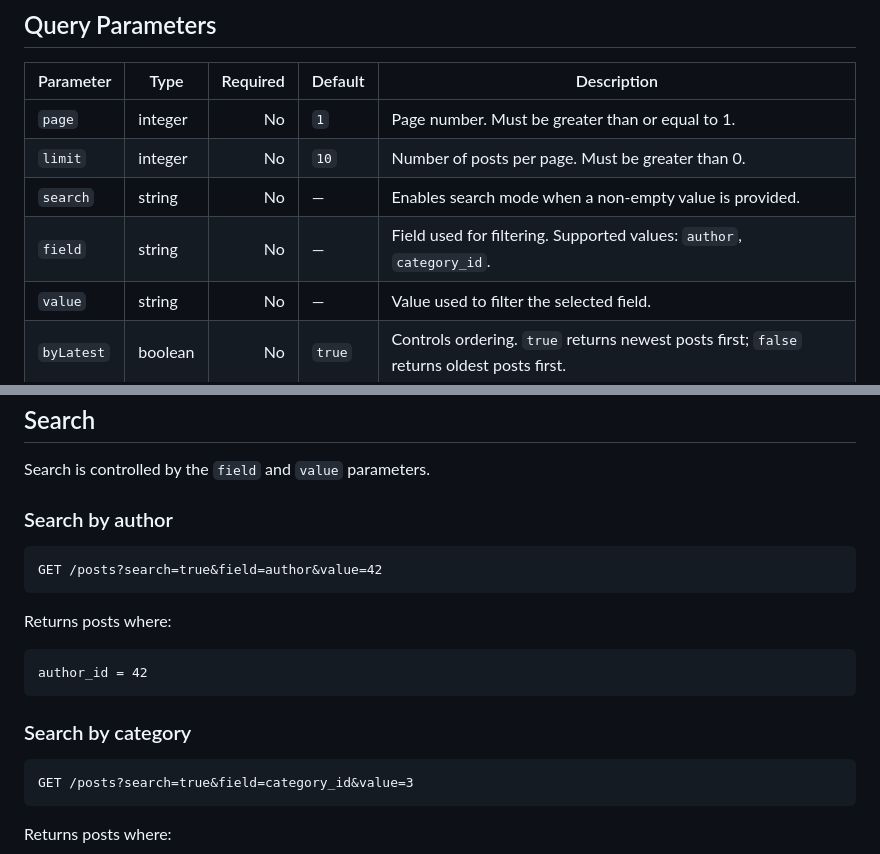
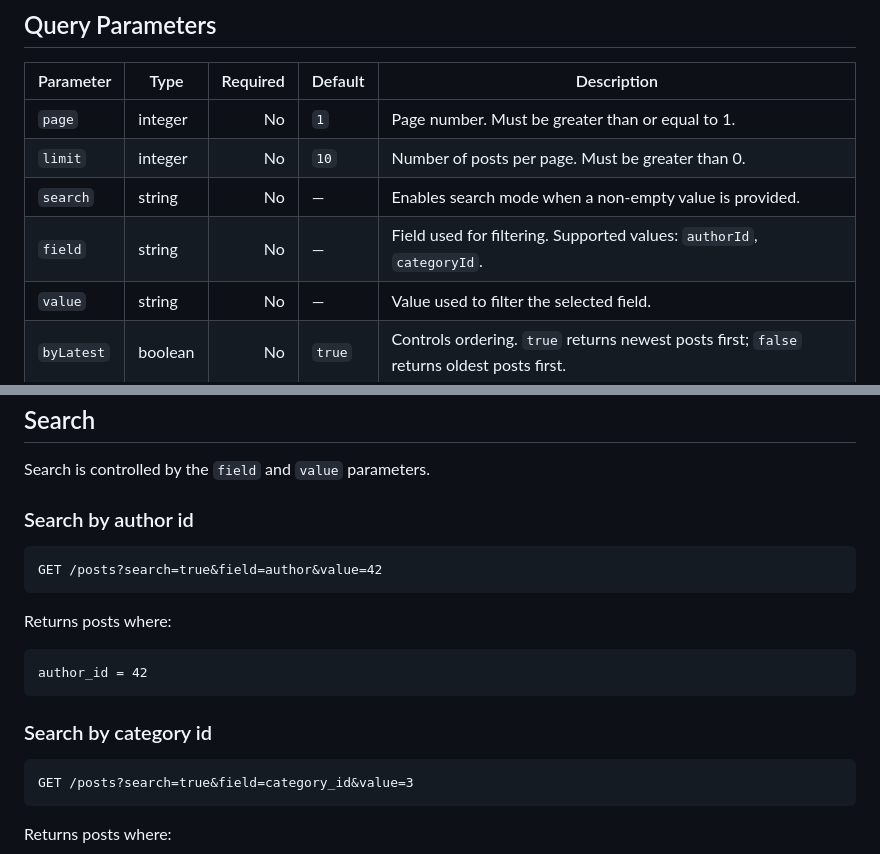
Before and after one commit to vsevolodsbondar/book-forum, a Markdown page: docs/posts_api.md, 2 parts joined by grey strips. Drawn GitHub-style.

Commit message:
docs for posts-api fixed

````diff
--- a/docs/posts_api.md
+++ b/docs/posts_api.md
@@ -15,7 +15,7 @@ GET /posts
 | `page`     | integer |       No | `1`     | Page number. Must be greater than or equal to 1.                                          |
 | `limit`    | integer |       No | `10`    | Number of posts per page. Must be greater than 0.                                         |
 | `search`   | string  |       No | —       | Enables search mode when a non-empty value is provided.                                   |
-| `field`    | string  |       No | —       | Field used for filtering. Supported values: `author`, `category_id`.                      |
+| `field`    | string  |       No | —       | Field used for filtering. Supported values: `authorId`, `categoryId`.                      |
 | `value`    | string  |       No | —       | Value used to filter the selected field.                                                  |
 | `byLatest` | boolean |       No | `true`  | Controls ordering. `true` returns newest posts first; `false` returns oldest posts first. |
 
@@ -39,7 +39,7 @@ returns posts 11–20.
 
 Search is controlled by the `field` and `value` parameters.
 
-### Search by author
+### Search by author id
 
 ```http
 GET /posts?search=true&field=author&value=42
@@ -51,7 +51,7 @@ Returns posts where:
 author_id = 42
 ```
 
-### Search by category
+### Search by category id
 
 ```http
 GET /posts?search=true&field=category_id&value=3
````
